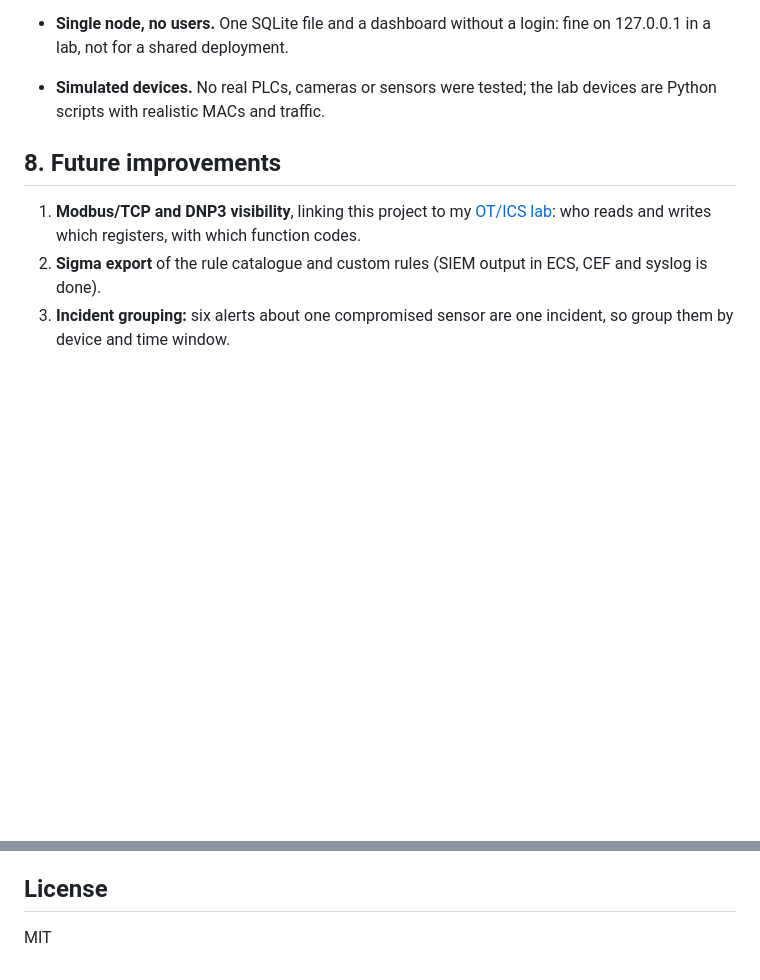
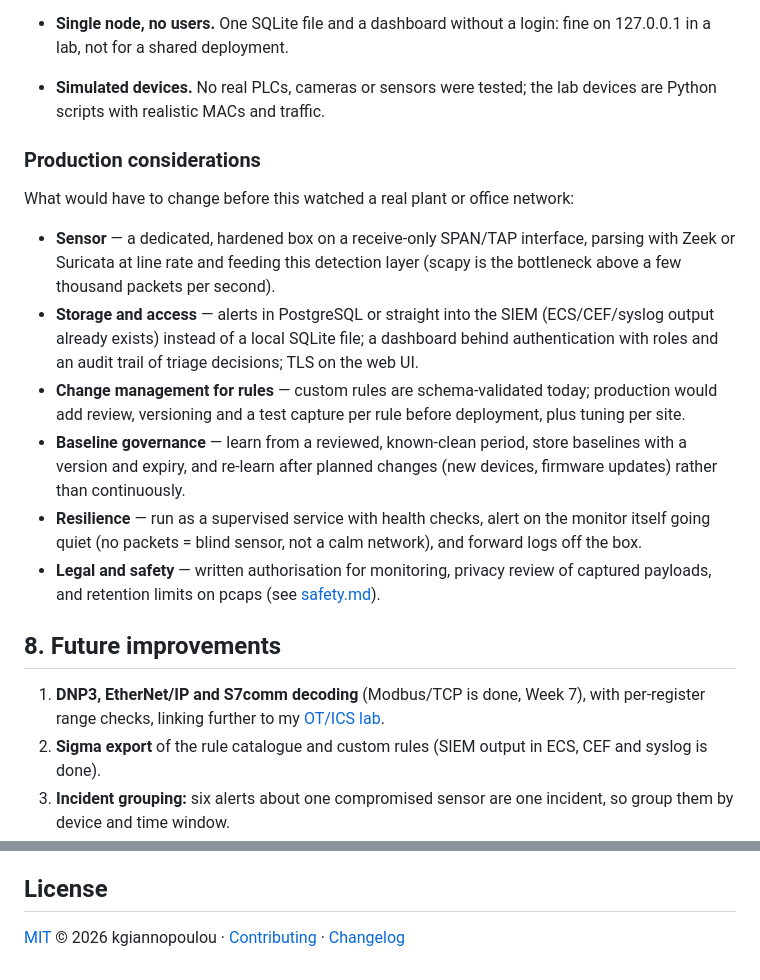
Before and after one commit to kgiannopoulou/iot-security-monitor, a Markdown page: README.md, 2 parts joined by grey strips. Drawn GitHub-style; blank space fills up the shorter version.

```diff
--- a/README.md
+++ b/README.md
@@ -386,11 +386,34 @@ false positive through triage). Write-ups with full transcripts: Weeks
 * **Simulated devices.** No real PLCs, cameras or sensors were tested; the
   lab devices are Python scripts with realistic MACs and traffic.
 
+### Production considerations
+
+What would have to change before this watched a real plant or office network:
+
+* **Sensor** — a dedicated, hardened box on a receive-only SPAN/TAP interface,
+  parsing with Zeek or Suricata at line rate and feeding this detection layer
+  (scapy is the bottleneck above a few thousand packets per second).
+* **Storage and access** — alerts in PostgreSQL or straight into the SIEM
+  (ECS/CEF/syslog output already exists) instead of a local SQLite file; a
+  dashboard behind authentication with roles and an audit trail of triage
+  decisions; TLS on the web UI.
+* **Change management for rules** — custom rules are schema-validated today;
+  production would add review, versioning and a test capture per rule before
+  deployment, plus tuning per site.
+* **Baseline governance** — learn from a reviewed, known-clean period, store
+  baselines with a version and expiry, and re-learn after planned changes
+  (new devices, firmware updates) rather than continuously.
+* **Resilience** — run as a supervised service with health checks, alert on
+  the monitor itself going quiet (no packets = blind sensor, not a calm
+  network), and forward logs off the box.
+* **Legal and safety** — written authorisation for monitoring, privacy review
+  of captured payloads, and retention limits on pcaps (see [safety.md](docs/safety.md)).
+
 ## 8. Future improvements
 
-1. **Modbus/TCP and DNP3 visibility**, linking this project to my
-   [OT/ICS lab](https://github.com/kgiannopoulou/ot-ics-cybersecurity-lab):
-   who reads and writes which registers, with which function codes.
+1. **DNP3, EtherNet/IP and S7comm decoding** (Modbus/TCP is done, Week 7),
+   with per-register range checks, linking further to my
+   [OT/ICS lab](https://github.com/kgiannopoulou/ot-ics-cybersecurity-lab).
 2. **Sigma export** of the rule catalogue and custom rules (SIEM output in
    ECS, CEF and syslog is done).
 3. **Incident grouping:** six alerts about one compromised sensor are one
@@ -548,4 +571,4 @@ Related projects: [OT/ICS Cybersecurity Lab](https://github.com/kgiannopoulou/ot
 
 ## License
 
-MIT
+[MIT](LICENSE) © 2026 kgiannopoulou · [Contributing](CONTRIBUTING.md) · [Changelog](CHANGELOG.md)
```
Also changed, not shown: CHANGELOG.md (added, +34 -0 lines), CONTRIBUTING.md (added, +46 -0 lines).
